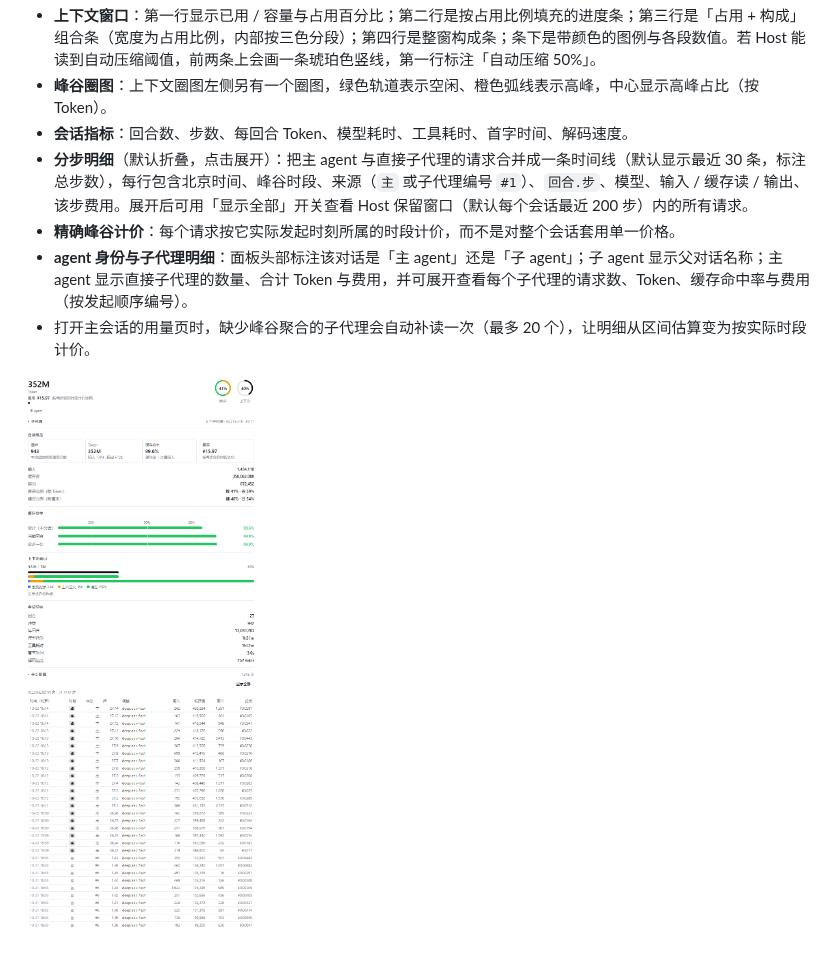
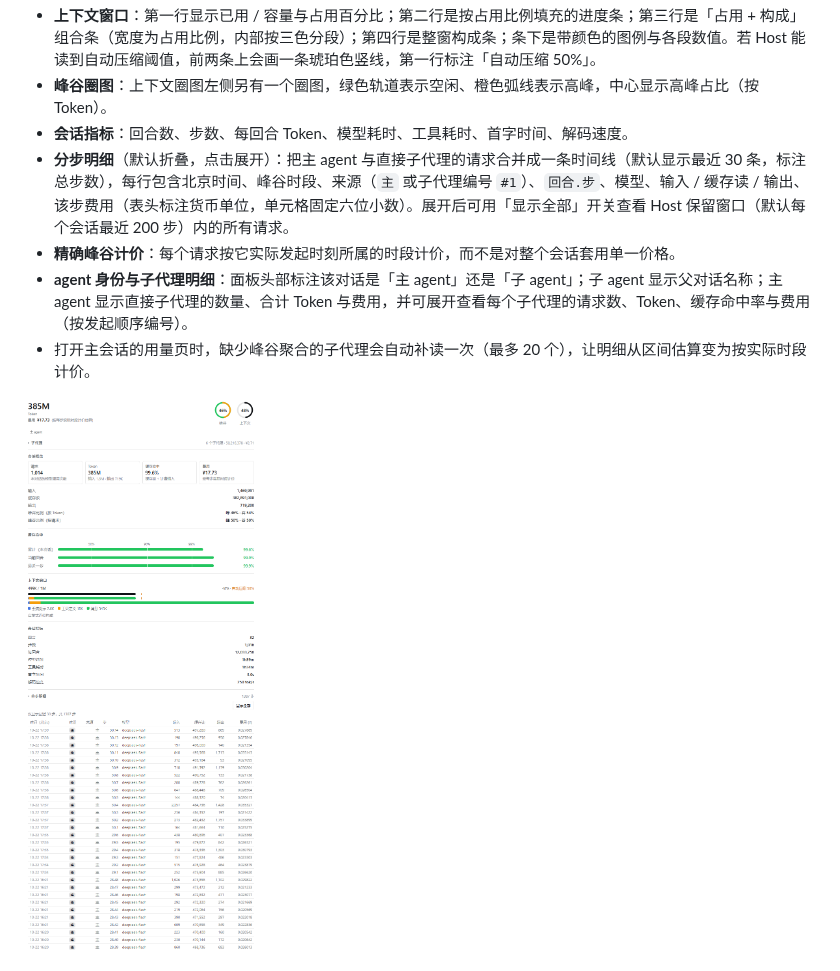
Before and after one commit to Lyoko-Jeremie/dsh-plugin-usage-insights, a Markdown page: README.md, the part around the change. GitHub-like rendering; pictures changed too: assets/panel-requests.png.

```diff
--- a/README.md
+++ b/README.md
@@ -20,7 +20,7 @@
 - **上下文窗口**：第一行显示已用 / 容量与占用百分比；第二行是按占用比例填充的进度条；第三行是「占用 + 构成」组合条（宽度为占用比例，内部按三色分段）；第四行是整窗构成条；条下是带颜色的图例与各段数值。若 Host 能读到自动压缩阈值，前两条上会画一条琥珀色竖线，第一行标注「自动压缩 50%」。
 - **峰谷圈图**：上下文圈图左侧另有一个圈图，绿色轨道表示空闲、橙色弧线表示高峰，中心显示高峰占比（按 Token）。
 - **会话指标**：回合数、步数、每回合 Token、模型耗时、工具耗时、首字时间、解码速度。
-- **分步明细**（默认折叠，点击展开）：把主 agent 与直接子代理的请求合并成一条时间线（默认显示最近 30 条，标注总步数），每行包含北京时间、峰谷时段、来源（`主` 或子代理编号 `#1`）、`回合.步`、模型、输入 / 缓存读 / 输出、该步费用。展开后可用「显示全部」开关查看 Host 保留窗口（默认每个会话最近 200 步）内的所有请求。
+- **分步明细**（默认折叠，点击展开）：把主 agent 与直接子代理的请求合并成一条时间线（默认显示最近 30 条，标注总步数），每行包含北京时间、峰谷时段、来源（`主` 或子代理编号 `#1`）、`回合.步`、模型、输入 / 缓存读 / 输出、该步费用（表头标注货币单位，单元格固定六位小数）。展开后可用「显示全部」开关查看 Host 保留窗口（默认每个会话最近 200 步）内的所有请求。
 - **精确峰谷计价**：每个请求按它实际发起时刻所属的时段计价，而不是对整个会话套用单一价格。
 - **agent 身份与子代理明细**：面板头部标注该对话是「主 agent」还是「子 agent」；子 agent 显示父对话名称；主 agent 显示直接子代理的数量、合计 Token 与费用，并可展开查看每个子代理的请求数、Token、缓存命中率与费用（按发起顺序编号）。
 - 打开主会话的用量页时，缺少峰谷聚合的子代理会自动补读一次（最多 20 个），让明细从区间估算变为按实际时段计价。
```
Also changed, not shown: README.EN.md (+3 -2 lines), 3 other files.
